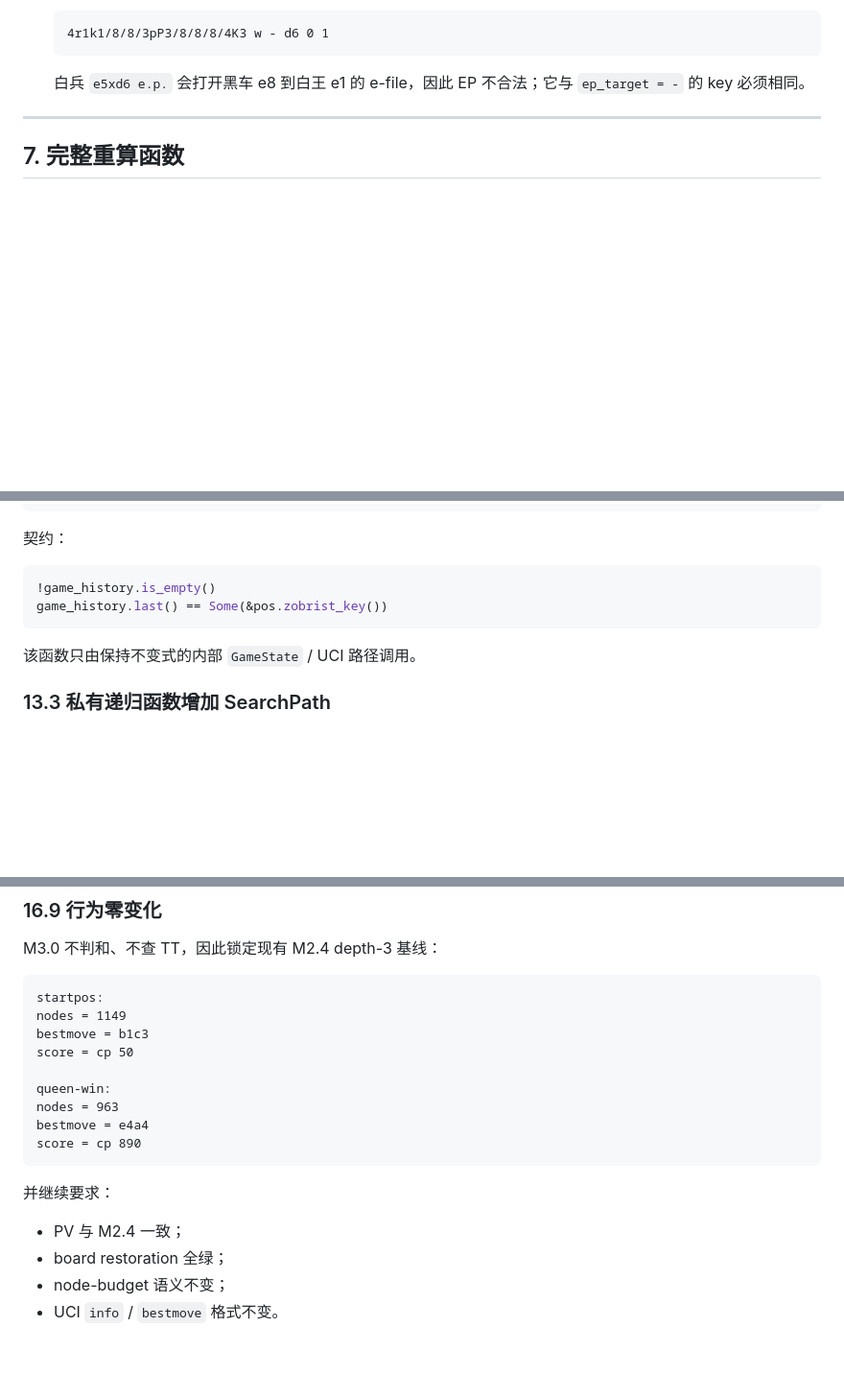
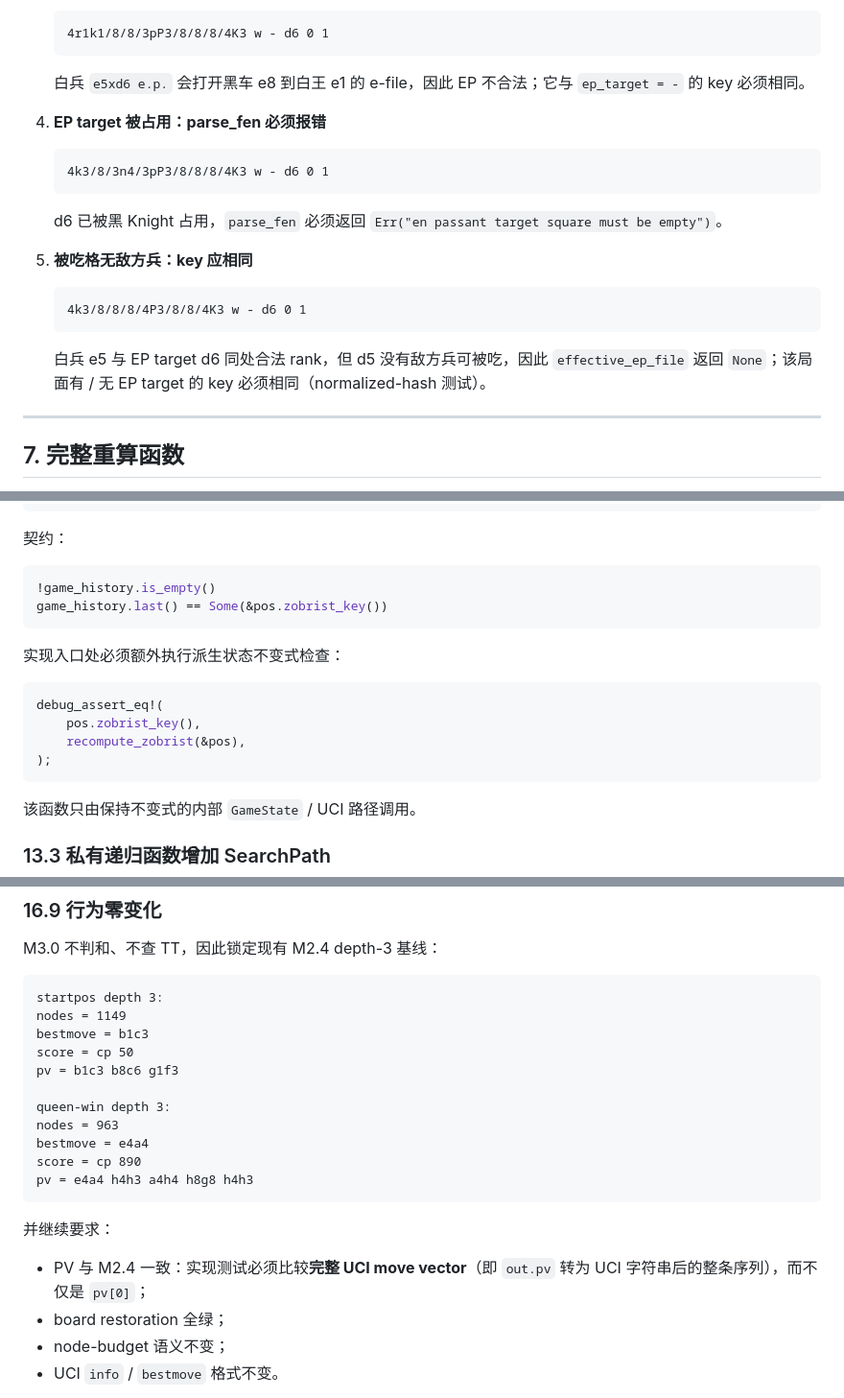
Before and after one commit to zxjAiLun/super-eureka, a Markdown page: docs/specs/m3.0-game-state-zobrist-foundation.md, 3 parts joined by grey strips. Shown at 96% size. Rendered like a GitHub page; blank space fills up the shorter version.

````diff
--- a/docs/specs/m3.0-game-state-zobrist-foundation.md
+++ b/docs/specs/m3.0-game-state-zobrist-foundation.md
@@ -477,6 +506,22 @@ fn effective_ep_file(pos: &Position) -> Option<u8> {
    ```
 
    白兵 `e5xd6 e.p.` 会打开黑车 e8 到白王 e1 的 e-file，因此 EP 不合法；它与 `ep_target = -` 的 key 必须相同。
+
+4. **EP target 被占用：parse_fen 必须报错**
+
+   ```text
+   4k3/8/3n4/3pP3/8/8/8/4K3 w - d6 0 1
+   ```
+
+   d6 已被黑 Knight 占用，`parse_fen` 必须返回 `Err("en passant target square must be empty")`。
+
+5. **被吃格无敌方兵：key 应相同**
+
+   ```text
+   4k3/8/8/8/4P3/8/8/4K3 w - d6 0 1
+   ```
+
+   白兵 e5 与 EP target d6 同处合法 rank，但 d5 没有敌方兵可被吃，因此 `effective_ep_file` 返回 `None`；该局面有 / 无 EP target 的 key 必须相同（normalized-hash 测试）。
 
 ---
 
@@ -912,6 +963,15 @@ pub(crate) fn search_best_move_with_history(
 game_history.last() == Some(&pos.zobrist_key())
 ```
 
+实现入口处必须额外执行派生状态不变式检查：
+
+```rust
+debug_assert_eq!(
+    pos.zobrist_key(),
+    recompute_zobrist(&pos),
+);
+```
+
 该函数只由保持不变式的内部 `GameState` / UCI 路径调用。
 
 ### 13.3 私有递归函数增加 SearchPath
@@ -1162,20 +1224,22 @@ B: b1c3 b8c6 g1f3 g8f6
 M3.0 不判和、不查 TT，因此锁定现有 M2.4 depth-3 基线：
 
 ```text
-startpos:
+startpos depth 3:
 nodes = 1149
 bestmove = b1c3
 score = cp 50
+pv = b1c3 b8c6 g1f3
 
-queen-win:
+queen-win depth 3:
 nodes = 963
 bestmove = e4a4
 score = cp 890
+pv = e4a4 h4h3 a4h4 h8g8 h4h3
 ```
 
 并继续要求：
 
-* PV 与 M2.4 一致；
+* PV 与 M2.4 一致：实现测试必须比较**完整 UCI move vector**（即 `out.pv` 转为 UCI 字符串后的整条序列），而不仅是 `pv[0]`；
 * board restoration 全绿；
 * node-budget 语义不变；
 * UCI `info` / `bestmove` 格式不变。
````
Also changed, not shown: other parts of docs/specs/m3.0-game-state-zobrist-foundation.md (+51 -14 lines).
